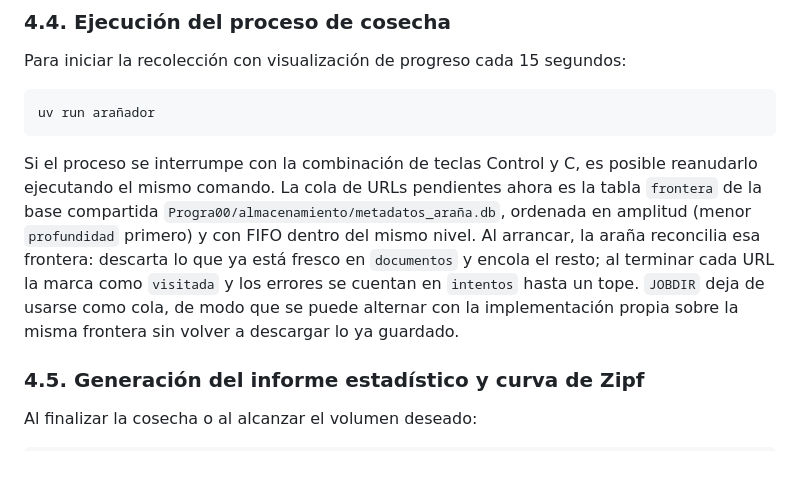
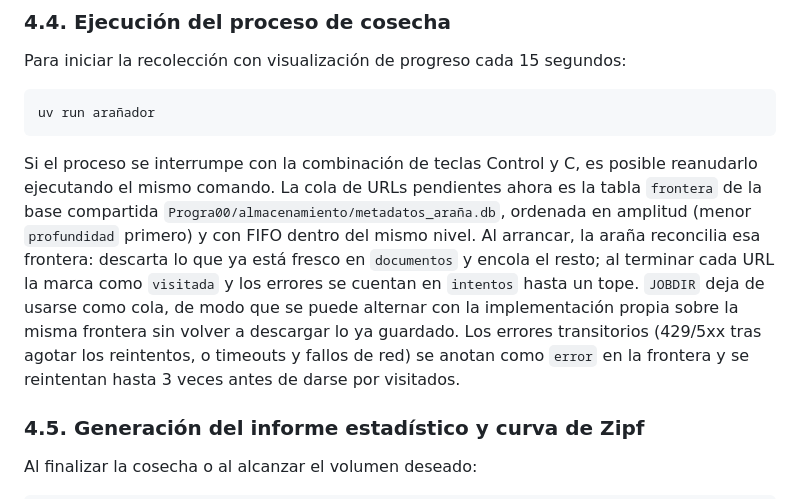
Before and after one commit to mau671/rit, a Markdown page: Progra00/arañador/README.md, the part around the change. Drawn GitHub-style; blank space fills up the shorter version.

````diff
--- a/Progra00/arañador/README.md
+++ b/Progra00/arañador/README.md
@@ -118,7 +118,7 @@ Para iniciar la recolección con visualización de progreso cada 15 segundos:
 ```bash
 uv run arañador
 ```
-Si el proceso se interrumpe con la combinación de teclas Control y C, es posible reanudarlo ejecutando el mismo comando. La cola de URLs pendientes ahora es la tabla `frontera` de la base compartida `Progra00/almacenamiento/metadatos_araña.db`, ordenada en amplitud (menor `profundidad` primero) y con FIFO dentro del mismo nivel. Al arrancar, la araña reconcilia esa frontera: descarta lo que ya está fresco en `documentos` y encola el resto; al terminar cada URL la marca como `visitada` y los errores se cuentan en `intentos` hasta un tope. `JOBDIR` deja de usarse como cola, de modo que se puede alternar con la implementación propia sobre la misma frontera sin volver a descargar lo ya guardado.
+Si el proceso se interrumpe con la combinación de teclas Control y C, es posible reanudarlo ejecutando el mismo comando. La cola de URLs pendientes ahora es la tabla `frontera` de la base compartida `Progra00/almacenamiento/metadatos_araña.db`, ordenada en amplitud (menor `profundidad` primero) y con FIFO dentro del mismo nivel. Al arrancar, la araña reconcilia esa frontera: descarta lo que ya está fresco en `documentos` y encola el resto; al terminar cada URL la marca como `visitada` y los errores se cuentan en `intentos` hasta un tope. `JOBDIR` deja de usarse como cola, de modo que se puede alternar con la implementación propia sobre la misma frontera sin volver a descargar lo ya guardado. Los errores transitorios (429/5xx tras agotar los reintentos, o timeouts y fallos de red) se anotan como `error` en la frontera y se reintentan hasta 3 veces antes de darse por visitados.
 
 ### 4.5. Generación del informe estadístico y curva de Zipf
 Al finalizar la cosecha o al alcanzar el volumen deseado:
````
Also changed, not shown: Progra00/propio/README.md (+7 -4 lines).
